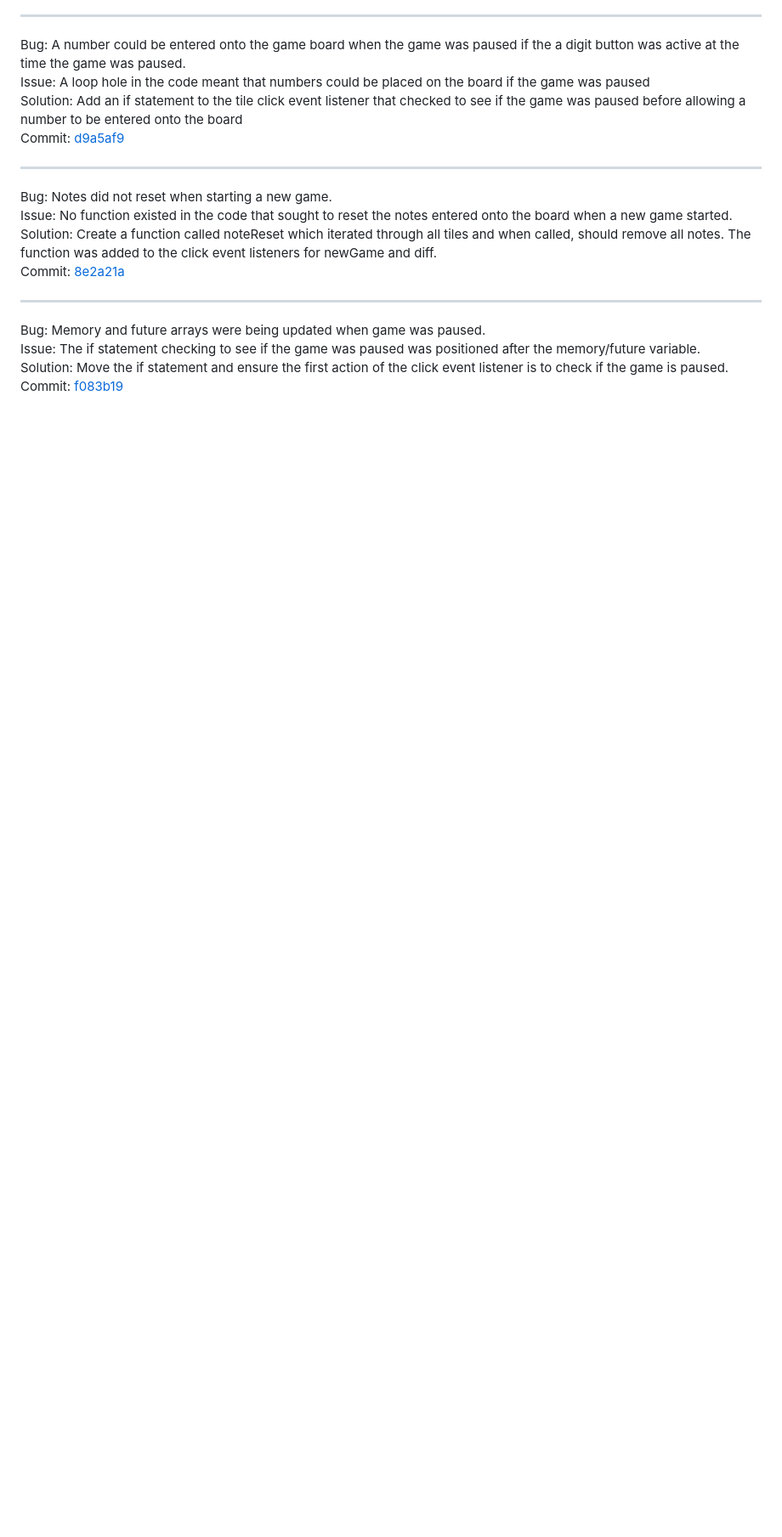
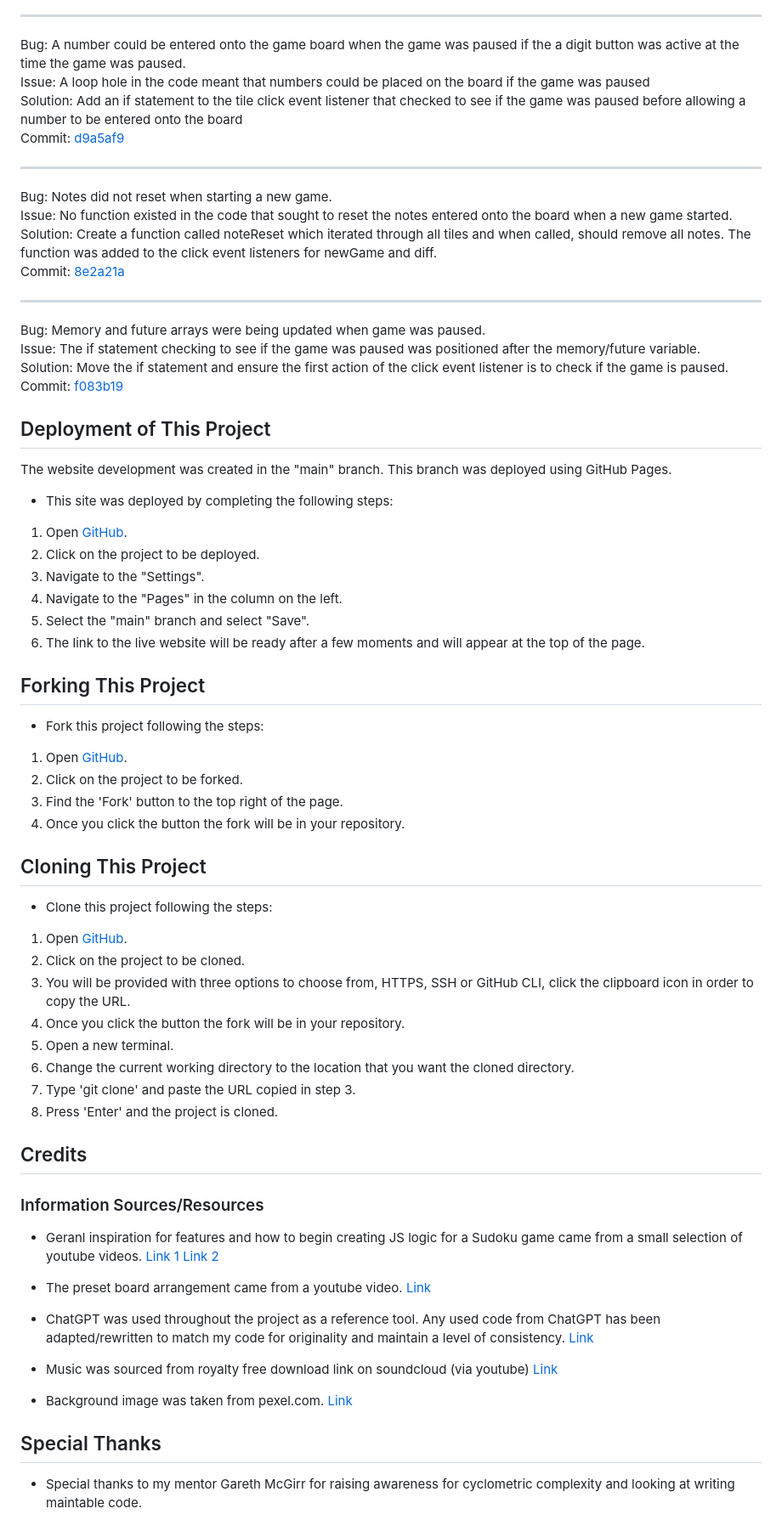
Before and after one commit to Tonywilson1211/sudoku, a Markdown page: README.md, the part around the change printed below. Shown: that part at 85% size. GitHub-like rendering; blank space fills up the shorter version.

```diff
--- a/README.md
+++ b/README.md
@@ -466,3 +464,63 @@ Bug: Memory and future arrays were being updated when game was paused.<br>
 Issue: The if statement checking to see if the game was paused was positioned after the memory/future variable.<br>
 Solution: Move the if statement and ensure the first action of the click event listener is to check if the game is paused.<br>
 Commit: [f083b19](https://github.com/Tonywilson1211/P2_Sudoku/commit/4e562c73ec024cecf6634771206a72c9087d6499)
+
+
+## Deployment of This Project
+
+The website development was created in the "main" branch. This branch was deployed using GitHub Pages.
+
+* This site was deployed by completing the following steps:
+
+1. Open [GitHub](https://github.com/).
+2. Click on the project to be deployed.
+3. Navigate to the "Settings".
+4. Navigate to the "Pages" in the column on the left.
+5. Select the "main" branch and select "Save".
+6. The link to the live website will be ready after a few moments and will appear at the top of the page.
+
+## Forking This Project
+
+* Fork this project following the steps:
+
+1. Open [GitHub](https://github.com/).
+2. Click on the project to be forked.
+3. Find the 'Fork' button to the top right of the page.
+4. Once you click the button the fork will be in your repository.
+
+## Cloning This Project
+
+* Clone this project following the steps:
+
+1. Open [GitHub](https://github.com/).
+2. Click on the project to be cloned.
+3. You will be provided with three options to choose from, HTTPS, SSH or GitHub CLI, click the clipboard icon in order to copy the URL.
+4. Once you click the button the fork will be in your repository.
+5. Open a new terminal.
+6. Change the current working directory to the location that you want the cloned directory.
+7. Type 'git clone' and paste the URL copied in step 3.
+8. Press 'Enter' and the project is cloned.
+
+## Credits
+
+### Information Sources/Resources
+
+* Geranl inspiration for features and how to begin creating JS logic for a Sudoku game came from a small selection of youtube videos.
+[Link 1](https://www.youtube.com/watch?v=S4uRtTb8U-U&t=672s)
+[Link 2](https://www.youtube.com/watch?v=OT2i_X0Oqt0&t=176s)
+
+* The preset board arrangement came from a youtube video.
+[Link](https://www.youtube.com/watch?v=sr9XJJVbpw0&t=211s)
+
+* ChatGPT was used throughout the project as a reference tool. Any used code from ChatGPT has been adapted/rewritten to match my code for originality and maintain a level of consistency.
+[Link](https://openai.com/blog/chatgpt/)
+
+* Music was sourced from royalty free download link on soundcloud (via youtube)
+[Link](https://www.youtube.com/watch?v=tZq54IDY17Q)
+
+* Background image was taken from pexel.com.
+[Link](https://www.pexels.com/photo/vertical-design-on-surface-of-material-4039781/)
+
+## Special Thanks
+
+ * Special thanks to my mentor Gareth McGirr for raising awareness for cyclometric complexity and looking at writing maintable code.
```
Also changed, not shown: other parts of README.md (+1 -3 lines), assets/images/readme/tablet.jpg (added).
